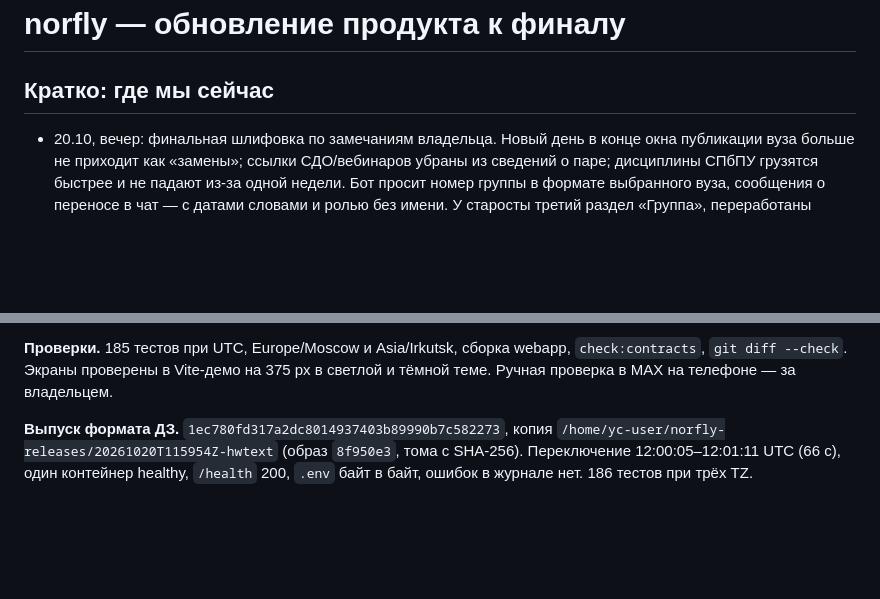
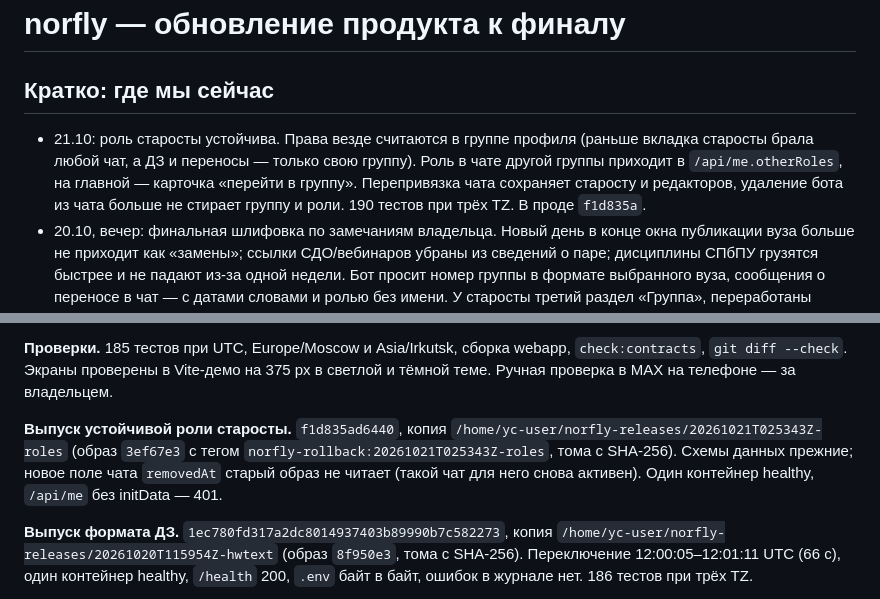
Before and after one commit to nemo-MV33/hackathon-maxik, a Markdown page: FINAL-UPDATE.md, 2 parts joined by grey strips. GitHub-like rendering; blank space fills up the shorter version.

Commit message:
Записан выпуск f1d835a с устойчивой ролью старосты

```diff
--- a/FINAL-UPDATE.md
+++ b/FINAL-UPDATE.md
@@ -2,6 +2,7 @@
 
 ## Кратко: где мы сейчас
 
+- 21.10: роль старосты устойчива. Права везде считаются в группе профиля (раньше вкладка старосты брала любой чат, а ДЗ и переносы — только свою группу). Роль в чате другой группы приходит в `/api/me.otherRoles`, на главной — карточка «перейти в группу». Перепривязка чата сохраняет старосту и редакторов, удаление бота из чата больше не стирает группу и роли. 190 тестов при трёх TZ. В проде `f1d835a`.
 - 20.10, вечер: финальная шлифовка по замечаниям владельца. Новый день в конце окна публикации вуза больше не приходит как «замены»; ссылки СДО/вебинаров убраны из сведений о паре; дисциплины СПбПУ грузятся быстрее и не падают из-за одной недели. Бот просит номер группы в формате выбранного вуза, сообщения о переносе в чат — с датами словами и ролью без имени. У старосты третий раздел «Группа», переработаны «Опоздания», выбор в приложении выделяется жёлтым с тенью, второстепенные кнопки в рамке. 186 тестов при трёх TZ. В проде `1ec780f`.
 - 20.10: в проде `57f6842`. Староста и редакторы видят «Увидели N из M» у общего ДЗ, староста — медиану времени от публикации до первого просмотра за 14 дней. Это метрика для защиты по просьбе жюри измерить эффект.
 - 19.10, вечер: подключены СПбПУ (открытый API) и СПбГУ (открытый API с суточной квотой, выбор через каталог). ИТМО не подключён: публичный API закрыт, расписание только после входа в ИСУ. Интерфейс приведён к одному стилю: формы и блоки без цветных подложек, напоминание одной строкой со списком вариантов, карточки задач короче, тексты сокращены. 177 тестов при трёх TZ.
@@ -69,6 +70,8 @@
 - «Опоздания»: «Сегодня/Вчера» — капсула; жёлтая и красная плитки со счётом и суммой минут; карточки сообщений с цветной полосой и инициалами; «Все на месте» — зелёная карточка; в досье полоса пропущенного времени. Медиана просмотров ДЗ — только в этом разделе.
 
 **Проверки.** 185 тестов при UTC, Europe/Moscow и Asia/Irkutsk, сборка webapp, `check:contracts`, `git diff --check`. Экраны проверены в Vite-демо на 375 px в светлой и тёмной теме. Ручная проверка в MAX на телефоне — за владельцем.
+
+**Выпуск устойчивой роли старосты.** `f1d835ad6440`, копия `/home/yc-user/norfly-releases/20261021T025343Z-roles` (образ `3ef67e3` с тегом `norfly-rollback:20261021T025343Z-roles`, тома с SHA-256). Схемы данных прежние; новое поле чата `removedAt` старый образ не читает (такой чат для него снова активен). Один контейнер healthy, `/api/me` без initData — 401.
 
 **Выпуск формата ДЗ.** `1ec780fd317a2dc8014937403b89990b7c582273`, копия `/home/yc-user/norfly-releases/20261020T115954Z-hwtext` (образ `8f950e3`, тома с SHA-256). Переключение 12:00:05–12:01:11 UTC (66 с), один контейнер healthy, `/health` 200, `.env` байт в байт, ошибок в журнале нет. 186 тестов при трёх TZ.
 
```
Also changed, not shown: DEPLOYMENT.md (+1 -1 lines).
